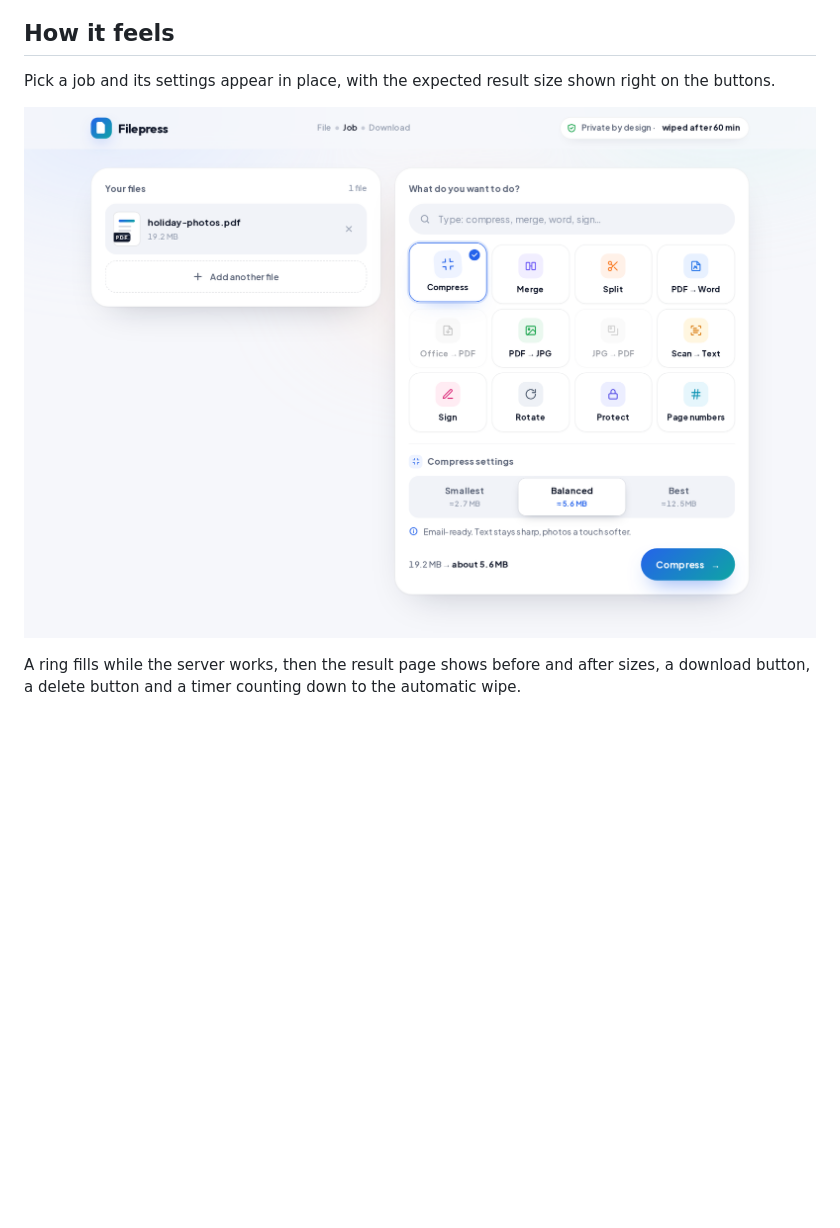
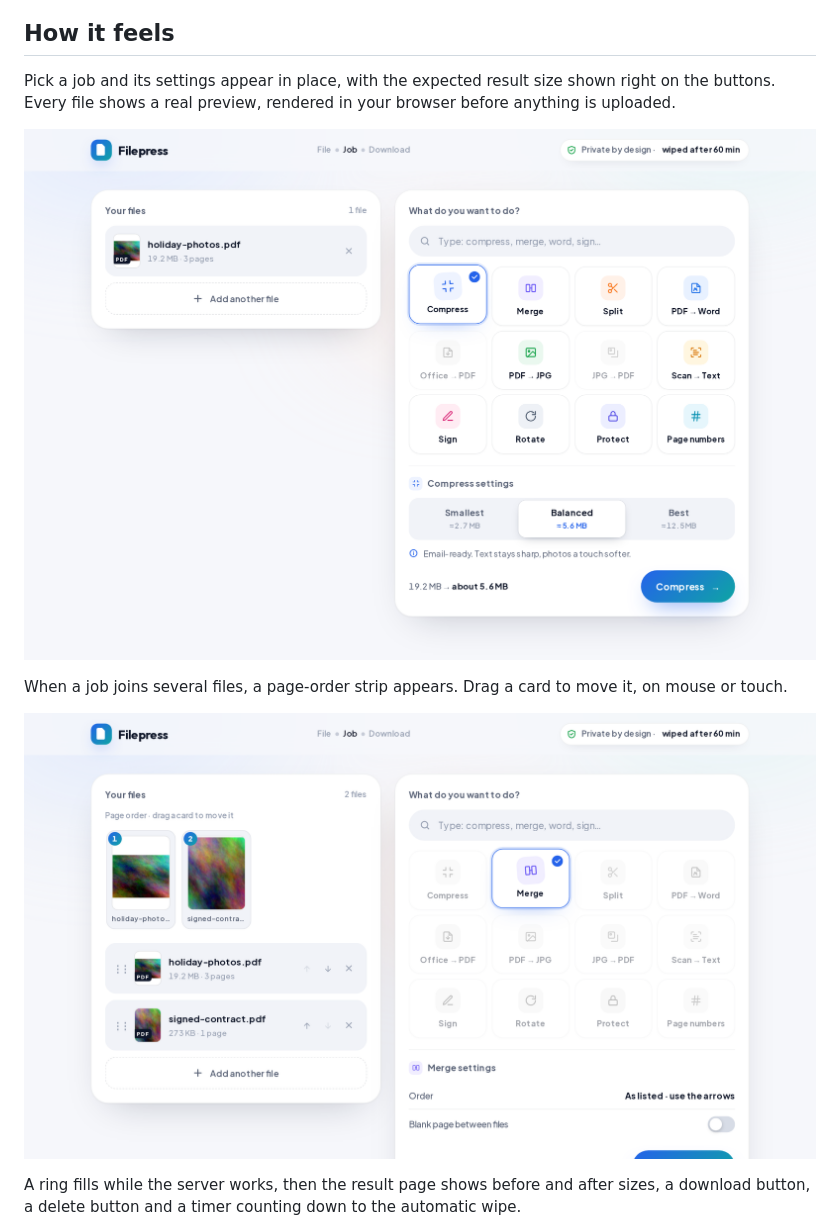
Before and after one commit to venuweb7/filepress, a Markdown page: README.md, the part around the change. Rendered like a GitHub page; pictures changed too: docs/screenshots/job.png, docs/screenshots/order.png (added); blank space fills up the shorter version.

```diff
--- a/README.md
+++ b/README.md
@@ -30,8 +30,13 @@ Results can be chained: compress, then sign, then protect, without uploading aga
 ## How it feels
 
 Pick a job and its settings appear in place, with the expected result size shown right on the buttons.
+Every file shows a real preview, rendered in your browser before anything is uploaded.
 
 ![Choosing a job](docs/screenshots/job.png)
+
+When a job joins several files, a page-order strip appears. Drag a card to move it, on mouse or touch.
+
+![Page order](docs/screenshots/order.png)
 
 A ring fills while the server works, then the result page shows before and after sizes, a download button,
 a delete button and a timer counting down to the automatic wipe.
```
Also changed, not shown: docs/screenshots/phone.png, docs/screenshots/result.png, docs/screenshots/start.png, docs/screenshots/working.png, 8 other files.
